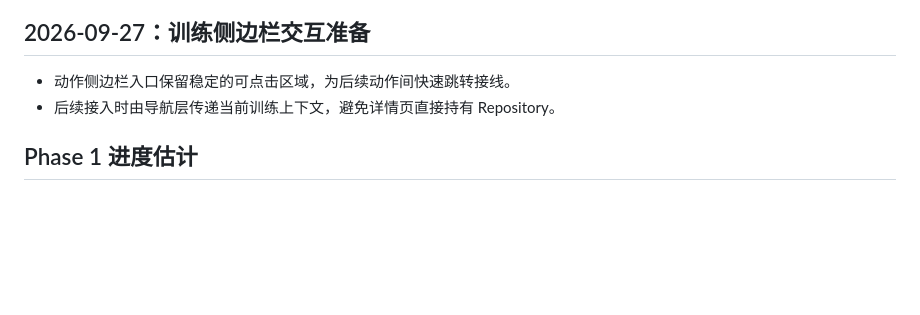
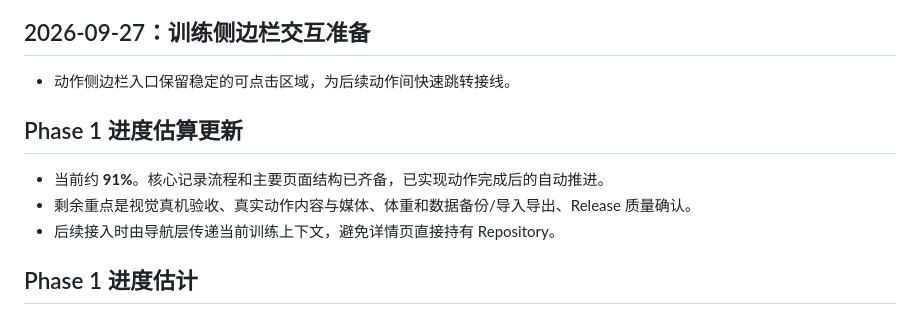
Before and after one commit to LERNEN814/IronLog-UI, a Markdown page: UI_ITERATION_LOG.md, the part around the change. GitHub-like rendering; blank space fills up the shorter version.

Commit message:
docs: update Phase 1 progress estimate

```diff
--- a/UI_ITERATION_LOG.md
+++ b/UI_ITERATION_LOG.md
@@ -155,6 +155,11 @@ Phase 1 / UI Foundation：设计系统、页面地图和训练页原型准备。
 ## 2026-09-27：训练侧边栏交互准备
 
 - 动作侧边栏入口保留稳定的可点击区域，为后续动作间快速跳转接线。
+
+## Phase 1 进度估算更新
+
+- 当前约 **91%**。核心记录流程和主要页面结构已齐备，已实现动作完成后的自动推进。
+- 剩余重点是视觉真机验收、真实动作内容与媒体、体重和数据备份/导入导出、Release 质量确认。
 - 后续接入时由导航层传递当前训练上下文，避免详情页直接持有 Repository。
 
 ## Phase 1 进度估计
```
